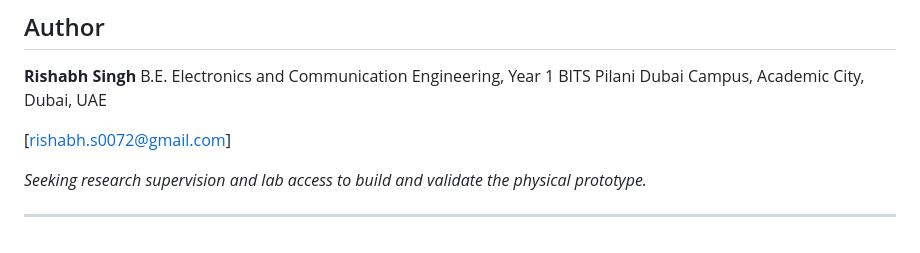
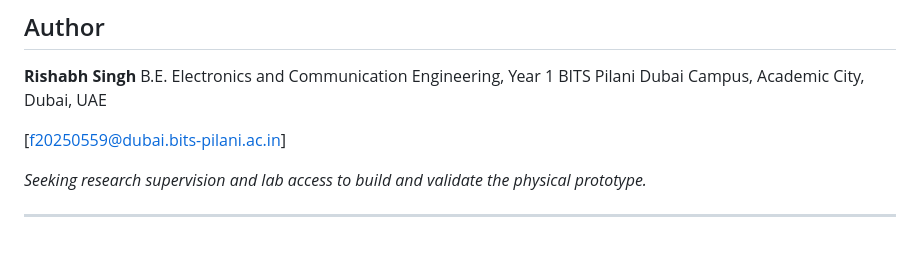
Before and after one commit to singhhrishabh/Aether-flow, a Markdown page: README.md, the part around the change. Drawn GitHub-style.

Commit message:
Updated mail

```diff
--- a/README.md
+++ b/README.md
@@ -196,7 +196,7 @@ aether-flow/
 B.E. Electronics and Communication Engineering, Year 1
 BITS Pilani Dubai Campus, Academic City, Dubai, UAE
 
-[rishabh.s0072@gmail.com]
+[f20250559@dubai.bits-pilani.ac.in]
 
 *Seeking research supervision and lab access to build and validate
 the physical prototype.*
```
